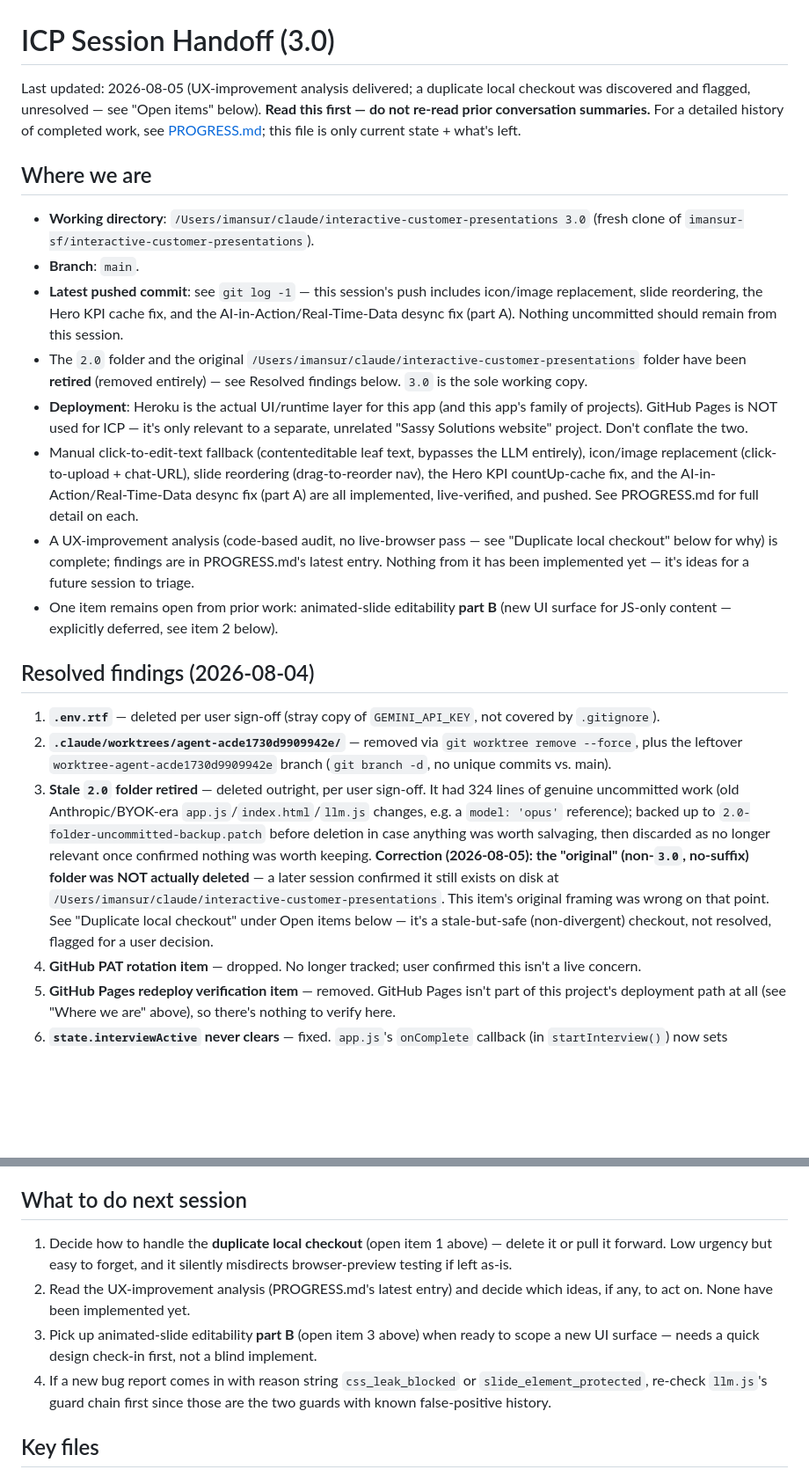
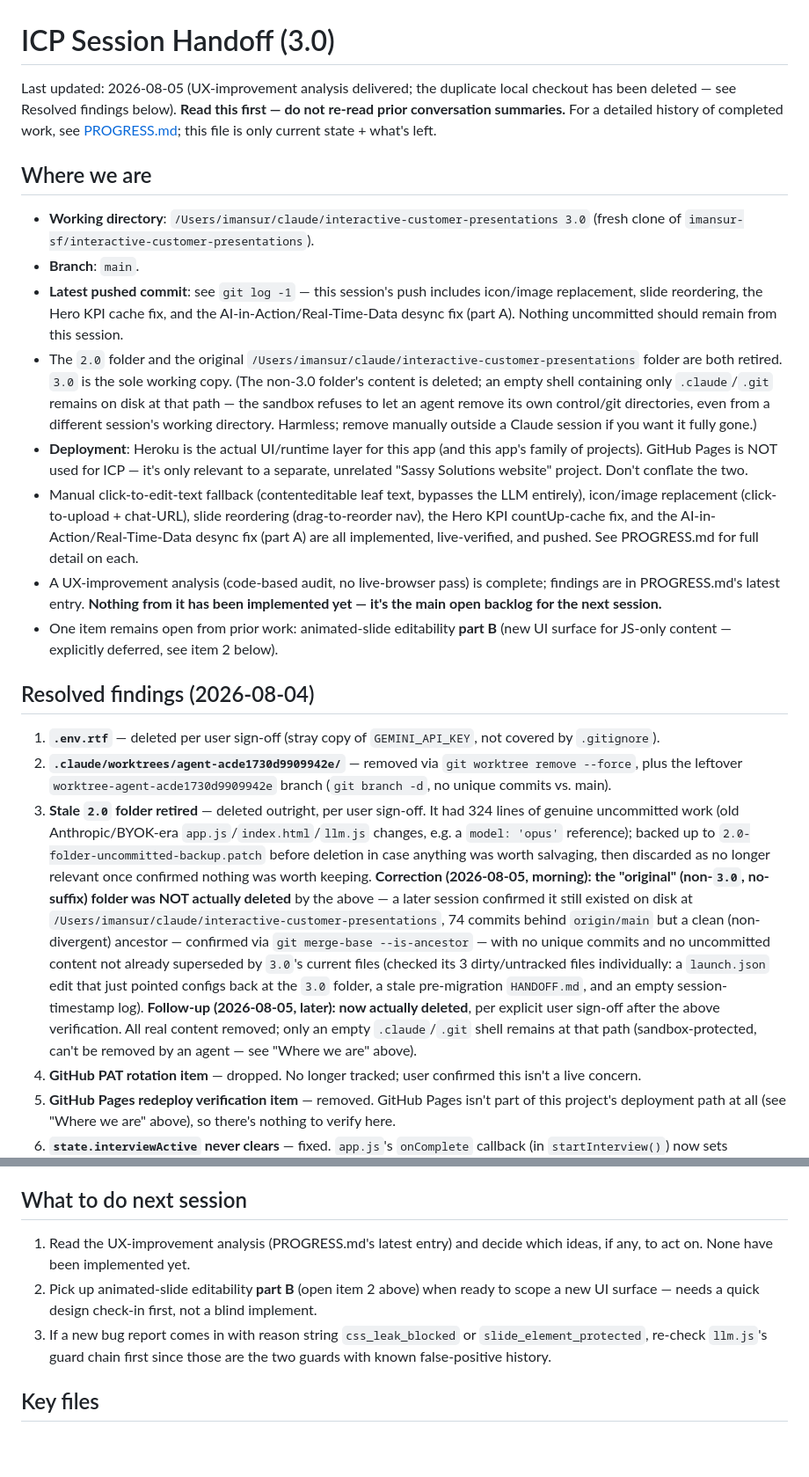
Before and after one commit to imansur-sf/interactive-customer-presentations, a Markdown page: HANDOFF.md, 2 parts joined by grey strips. Shown at 88% size. Rendered like a GitHub page; blank space fills up the shorter version.

```diff
--- a/HANDOFF.md
+++ b/HANDOFF.md
@@ -1,16 +1,16 @@
 # ICP Session Handoff (3.0)
 
-Last updated: 2026-08-05 (UX-improvement analysis delivered; a duplicate local checkout was discovered and flagged, unresolved — see "Open items" below). **Read this first — do not re-read prior conversation summaries.** For a detailed history of completed work, see [PROGRESS.md](PROGRESS.md); this file is only current state + what's left.
+Last updated: 2026-08-05 (UX-improvement analysis delivered; the duplicate local checkout has been deleted — see Resolved findings below). **Read this first — do not re-read prior conversation summaries.** For a detailed history of completed work, see [PROGRESS.md](PROGRESS.md); this file is only current state + what's left.
 
 ## Where we are
 
 - **Working directory**: `/Users/imansur/claude/interactive-customer-presentations 3.0` (fresh clone of `imansur-sf/interactive-customer-presentations`).
 - **Branch**: `main`.
 - **Latest pushed commit**: see `git log -1` — this session's push includes icon/image replacement, slide reordering, the Hero KPI cache fix, and the AI-in-Action/Real-Time-Data desync fix (part A). Nothing uncommitted should remain from this session.
-- The `2.0` folder and the original `/Users/imansur/claude/interactive-customer-presentations` folder have been **retired** (removed entirely) — see Resolved findings below. `3.0` is the sole working copy.
+- The `2.0` folder and the original `/Users/imansur/claude/interactive-customer-presentations` folder are both retired. `3.0` is the sole working copy. (The non-3.0 folder's content is deleted; an empty shell containing only `.claude`/`.git` remains on disk at that path — the sandbox refuses to let an agent remove its own control/git directories, even from a different session's working directory. Harmless; remove manually outside a Claude session if you want it fully gone.)
 - **Deployment**: Heroku is the actual UI/runtime layer for this app (and this app's family of projects). GitHub Pages is NOT used for ICP — it's only relevant to a separate, unrelated "Sassy Solutions website" project. Don't conflate the two.
 - Manual click-to-edit-text fallback (contenteditable leaf text, bypasses the LLM entirely), icon/image replacement (click-to-upload + chat-URL), slide reordering (drag-to-reorder nav), the Hero KPI countUp-cache fix, and the AI-in-Action/Real-Time-Data desync fix (part A) are all implemented, live-verified, and pushed. See PROGRESS.md for full detail on each.
-- A UX-improvement analysis (code-based audit, no live-browser pass — see "Duplicate local checkout" below for why) is complete; findings are in PROGRESS.md's latest entry. Nothing from it has been implemented yet — it's ideas for a future session to triage.
+- A UX-improvement analysis (code-based audit, no live-browser pass) is complete; findings are in PROGRESS.md's latest entry. **Nothing from it has been implemented yet — it's the main open backlog for the next session.**
 - One item remains open from prior work: animated-slide editability **part B** (new UI surface for JS-only content — explicitly deferred, see item 2 below).
 
 ## Resolved findings (2026-08-04)
@@ -18,7 +18,8 @@ Last updated: 2026-08-05 (UX-improvement analysis delivered; a duplicate local c
 1. **`.env.rtf`** — deleted per user sign-off (stray copy of `GEMINI_API_KEY`, not covered by `.gitignore`).
 2. **`.claude/worktrees/agent-acde1730d9909942e/`** — removed via `git worktree remove --force`, plus the leftover `worktree-agent-acde1730d9909942e` branch (`git branch -d`, no unique commits vs. main).
 3. **Stale `2.0` folder retired** — deleted outright, per user sign-off. It had 324 lines of genuine uncommitted work (old Anthropic/BYOK-era `app.js`/`index.html`/`llm.js` changes, e.g. a `model: 'opus'` reference); backed up to `2.0-folder-uncommitted-backup.patch` before deletion in case anything was worth salvaging, then discarded as no longer relevant once confirmed nothing was worth keeping.
-   **Correction (2026-08-05): the "original" (non-`3.0`, no-suffix) folder was NOT actually deleted** — a later session confirmed it still exists on disk at `/Users/imansur/claude/interactive-customer-presentations`. This item's original framing was wrong on that point. See "Duplicate local checkout" under Open items below — it's a stale-but-safe (non-divergent) checkout, not resolved, flagged for a user decision.
+   **Correction (2026-08-05, morning): the "original" (non-`3.0`, no-suffix) folder was NOT actually deleted** by the above — a later session confirmed it still existed on disk at `/Users/imansur/claude/interactive-customer-presentations`, 74 commits behind `origin/main` but a clean (non-divergent) ancestor — confirmed via `git merge-base --is-ancestor` — with no unique commits and no uncommitted content not already superseded by `3.0`'s current files (checked its 3 dirty/untracked files individually: a `launch.json` edit that just pointed configs back at the `3.0` folder, a stale pre-migration `HANDOFF.md`, and an empty session-timestamp log).
+   **Follow-up (2026-08-05, later): now actually deleted**, per explicit user sign-off after the above verification. All real content removed; only an empty `.claude`/`.git` shell remains at that path (sandbox-protected, can't be removed by an agent — see "Where we are" above).
 4. **GitHub PAT rotation item** — dropped. No longer tracked; user confirmed this isn't a live concern.
 5. **GitHub Pages redeploy verification item** — removed. GitHub Pages isn't part of this project's deployment path at all (see "Where we are" above), so there's nothing to verify here.
 6. **`state.interviewActive` never clears** — fixed. `app.js`'s `onComplete` callback (in `startInterview()`) now sets `state.interviewActive = false;` alongside `state.answers`/`state.meetingNotes`. Was dead/unused state with zero live effect before the fix — purely a latent-trap cleanup, not a behavior change.
@@ -67,10 +63,9 @@ Local backend-capable dev server: `node server.js` with `GEMINI_API_KEY` set (se
 
 ## What to do next session
 
-1. Decide how to handle the **duplicate local checkout** (open item 1 above) — delete it or pull it forward. Low urgency but easy to forget, and it silently misdirects browser-preview testing if left as-is.
-2. Read the UX-improvement analysis (PROGRESS.md's latest entry) and decide which ideas, if any, to act on. None have been implemented yet.
-3. Pick up animated-slide editability **part B** (open item 3 above) when ready to scope a new UI surface — needs a quick design check-in first, not a blind implement.
-4. If a new bug report comes in with reason string `css_leak_blocked` or `slide_element_protected`, re-check `llm.js`'s guard chain first since those are the two guards with known false-positive history.
+1. Read the UX-improvement analysis (PROGRESS.md's latest entry) and decide which ideas, if any, to act on. None have been implemented yet.
+2. Pick up animated-slide editability **part B** (open item 2 above) when ready to scope a new UI surface — needs a quick design check-in first, not a blind implement.
+3. If a new bug report comes in with reason string `css_leak_blocked` or `slide_element_protected`, re-check `llm.js`'s guard chain first since those are the two guards with known false-positive history.
 
 ## Key files
 
```
Also changed, not shown: other parts of HANDOFF.md (+2 -7 lines), PROGRESS.md (+8 -0 lines).
